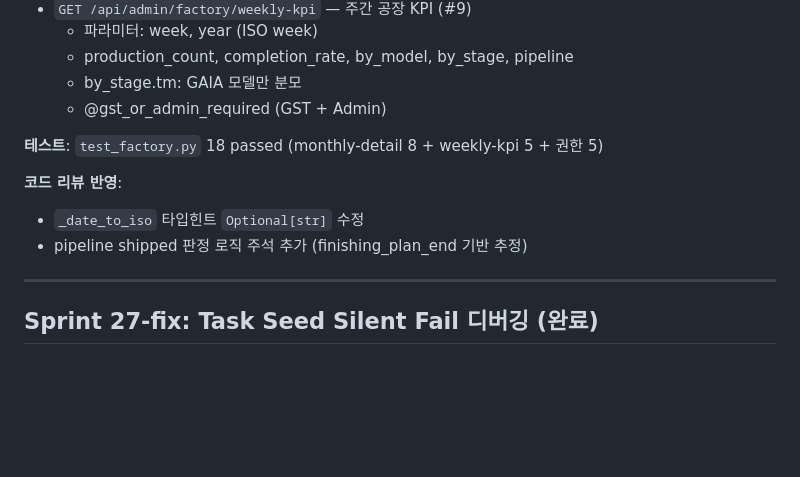
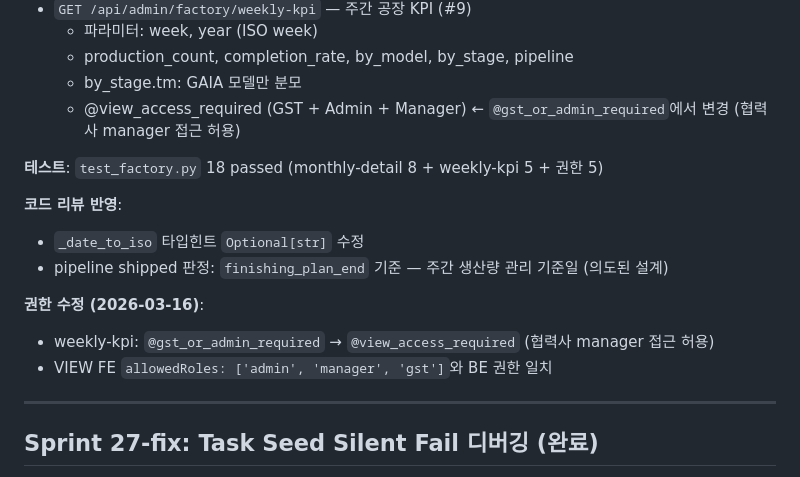
Before and after one commit to isolhsolfafa/AXIS-OPS, a Markdown page: PROGRESS.md, the part around the change. Rendered like a GitHub page; blank space fills up the shorter version.

Commit message:
docs: 공장 API 권한 변경 반영 — PROGRESS.md, BACKLOG.md
Co-Authored-By: Claude Opus 4.6 (1M context) <noreply@anthropic.com>

```diff
--- a/PROGRESS.md
+++ b/PROGRESS.md
@@ -23,13 +23,17 @@ GST 제조 현장 작업 관리 시스템 — 스프레드시트 수동 입력
   - 파라미터: week, year (ISO week)
   - production_count, completion_rate, by_model, by_stage, pipeline
   - by_stage.tm: GAIA 모델만 분모
-  - @gst_or_admin_required (GST + Admin)
+  - @view_access_required (GST + Admin + Manager) ← `@gst_or_admin_required`에서 변경 (협력사 manager 접근 허용)
 
 **테스트**: `test_factory.py` 18 passed (monthly-detail 8 + weekly-kpi 5 + 권한 5)
 
 **코드 리뷰 반영**:
 - `_date_to_iso` 타입힌트 `Optional[str]` 수정
-- pipeline shipped 판정 로직 주석 추가 (finishing_plan_end 기반 추정)
+- pipeline shipped 판정: `finishing_plan_end` 기준 — 주간 생산량 관리 기준일 (의도된 설계)
+
+**권한 수정 (2026-03-16)**:
+- weekly-kpi: `@gst_or_admin_required` → `@view_access_required` (협력사 manager 접근 허용)
+- VIEW FE `allowedRoles: ['admin', 'manager', 'gst']`와 BE 권한 일치
 
 ---
 
```
Also changed, not shown: BACKLOG.md (+1 -1 lines).
